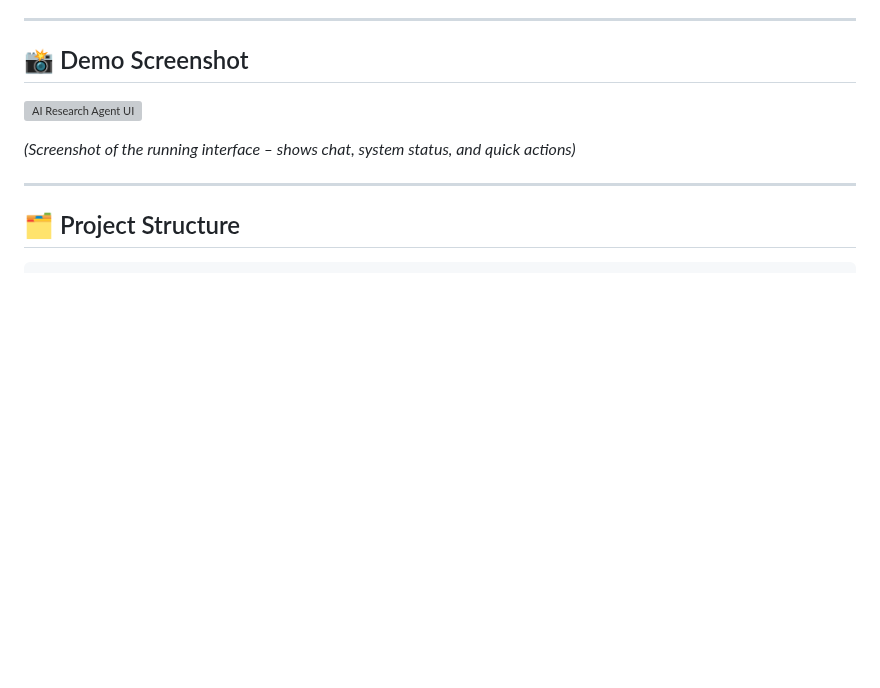
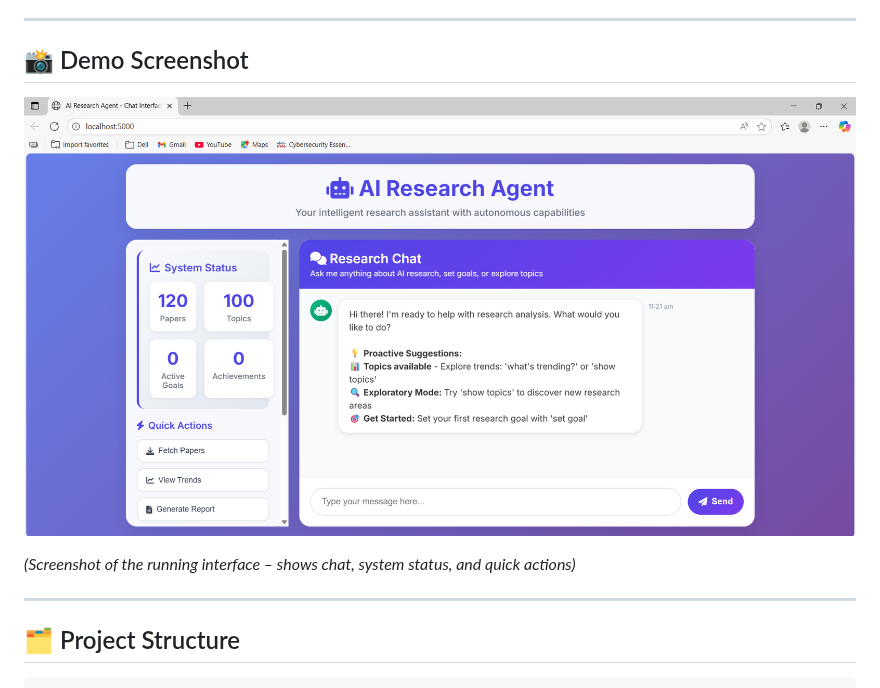
Before and after one commit to kartikeya378/Self-Initiated-Research-Agent, a Markdown page: README.md, the part around the change. GitHub-like rendering; blank space fills up the shorter version; grey boxes are pictures that could not be loaded.

```diff
--- a/README.md
+++ b/README.md
@@ -19,7 +19,7 @@ It detects **emerging topics, trends, and research gaps** while providing report
 
 ## 📸 Demo Screenshot
 
-![AI Research Agent UI](assets/demo.png)
+![AI Research Agent UI](https://github.com/kartikeya378/Self-Initiated-Research-Agent/blob/main/Screenshot%202025-08-25%20112208.png)
 
 *(Screenshot of the running interface – shows chat, system status, and quick actions)*
 
```
